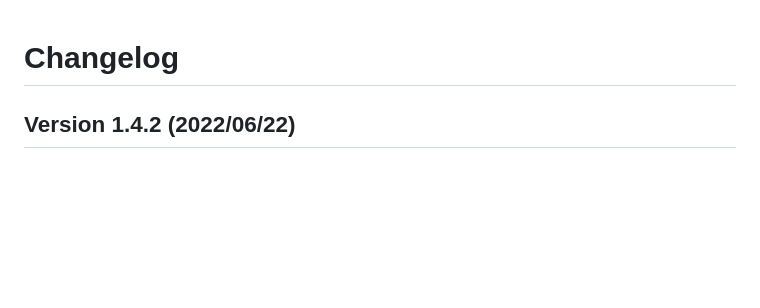
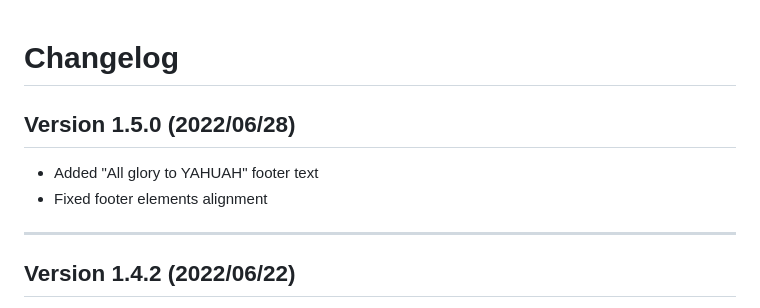
Before and after one commit to thisago/portfolio, a Markdown page: changelog.md, the part around the change. Rendered like a GitHub page; blank space fills up the shorter version.

Commit message:
Version 1.5.0; Updated the images

```diff
--- a/changelog.md
+++ b/changelog.md
@@ -1,4 +1,11 @@
 # Changelog
+
+## Version 1.5.0 (2022/06/28)
+
+- Added "All glory to YAHUAH" footer text
+- Fixed footer elements alignment
+
+---
 
 ## Version 1.4.2 (2022/06/22)
 
```
Also changed, not shown: readme.md (+1 -1 lines), image/home.png, image/projects.png, image/technologies.png, 3 other files.
